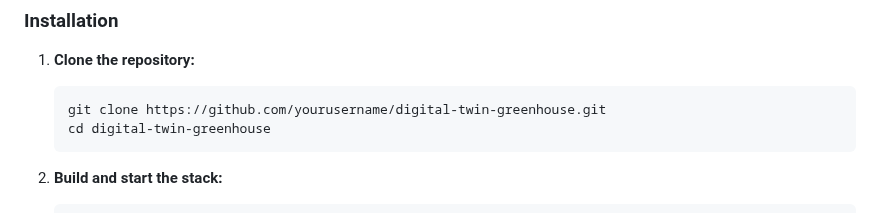
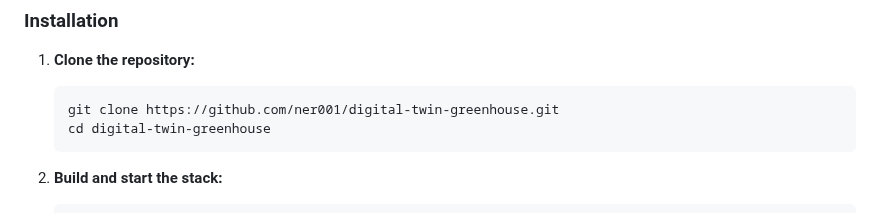
Before and after one commit to ner001/digital_twin_greenhouse, a Markdown page: README.md, the part around the change. Drawn GitHub-style.

````diff
--- a/README.md
+++ b/README.md
@@ -61,7 +61,7 @@ This system creates a virtual representation of a greenhouse environment, enabli
 
 1. **Clone the repository:**
    ```bash
-   git clone https://github.com/yourusername/digital-twin-greenhouse.git
+   git clone https://github.com/ner001/digital-twin-greenhouse.git
    cd digital-twin-greenhouse
    ```
 
````
